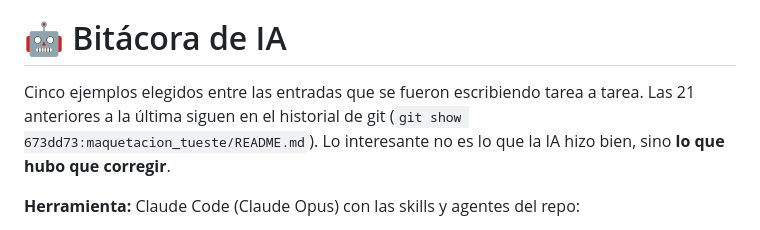
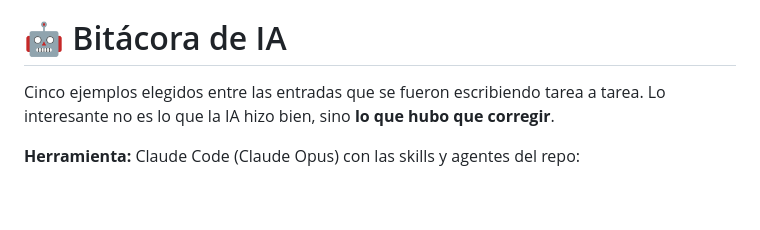
Before and after one commit to EloSdev/lab-tailwind, a Markdown page: README.md, the part around the change. Rendered like a GitHub page; blank space fills up the shorter version.

Commit message:
Tueste: README sin la referencia a la bitácora completa del historial
Co-Authored-By: Claude Opus 5.5 (1M context) <noreply@anthropic.com>

```diff
--- a/README.md
+++ b/README.md
@@ -247,9 +247,8 @@ línea.
 # 🤖 Bitácora de IA
 
 Cinco ejemplos elegidos entre las entradas que se fueron escribiendo tarea a
-tarea. Las 21 anteriores a la última siguen en el historial de git
-(`git show 673dd73:maquetacion_tueste/README.md`). Lo interesante no es lo
-que la IA hizo bien, sino **lo que hubo que corregir**.
+tarea.
+Lo interesante no es lo que la IA hizo bien, sino **lo que hubo que corregir**.
 
 **Herramienta:** Claude Code (Claude Opus) con las skills y agentes del repo:
 
```
